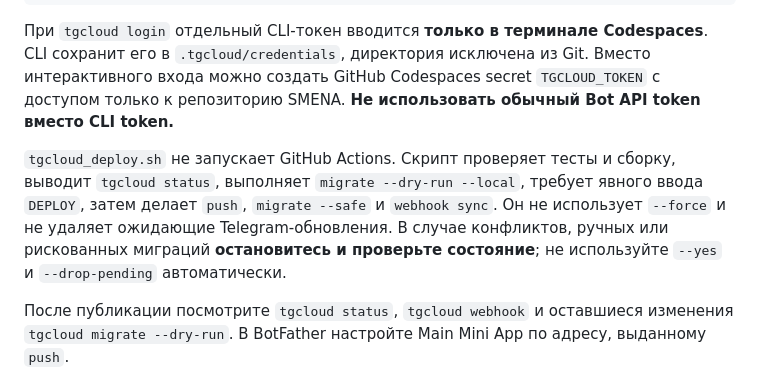
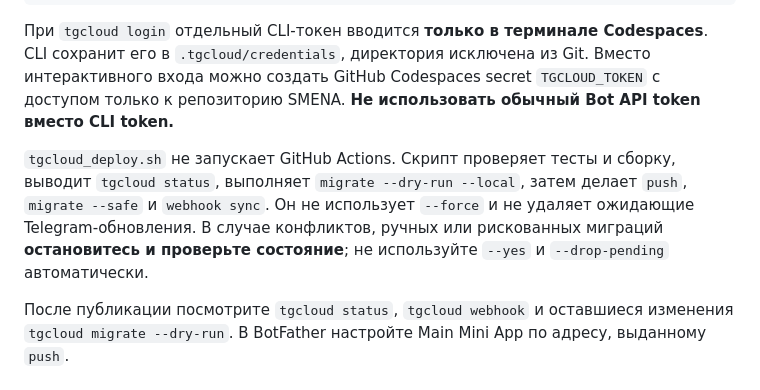
Before and after one commit to grunvald91/SMENA, a Markdown page: docs/TELEGRAM_SERVERLESS_DEPLOY.md, the part around the change. GitHub-like rendering.

Commit message:
chore: streamline explicitly requested Telegram Serverless deployment

```diff
--- a/docs/TELEGRAM_SERVERLESS_DEPLOY.md
+++ b/docs/TELEGRAM_SERVERLESS_DEPLOY.md
@@ -26,7 +26,7 @@ bash scripts/tgcloud_deploy.sh
 
 При `tgcloud login` отдельный CLI-токен вводится **только в терминале Codespaces**. CLI сохранит его в `.tgcloud/credentials`, директория исключена из Git. Вместо интерактивного входа можно создать GitHub Codespaces secret `TGCLOUD_TOKEN` с доступом только к репозиторию SMENA. **Не использовать обычный Bot API token вместо CLI token.**
 
-`tgcloud_deploy.sh` не запускает GitHub Actions. Скрипт проверяет тесты и сборку, выводит `tgcloud status`, выполняет `migrate --dry-run --local`, требует явного ввода `DEPLOY`, затем делает `push`, `migrate --safe` и `webhook sync`. Он не использует `--force` и не удаляет ожидающие Telegram-обновления. В случае конфликтов, ручных или рискованных миграций **остановитесь и проверьте состояние**; не используйте `--yes` и `--drop-pending` автоматически.
+`tgcloud_deploy.sh` не запускает GitHub Actions. Скрипт проверяет тесты и сборку, выводит `tgcloud status`, выполняет `migrate --dry-run --local`, затем делает `push`, `migrate --safe` и `webhook sync`. Он не использует `--force` и не удаляет ожидающие Telegram-обновления. В случае конфликтов, ручных или рискованных миграций **остановитесь и проверьте состояние**; не используйте `--yes` и `--drop-pending` автоматически.
 
 После публикации посмотрите `tgcloud status`, `tgcloud webhook` и оставшиеся изменения `tgcloud migrate --dry-run`. В BotFather настройте Main Mini App по адресу, выданному `push`.
 
```
